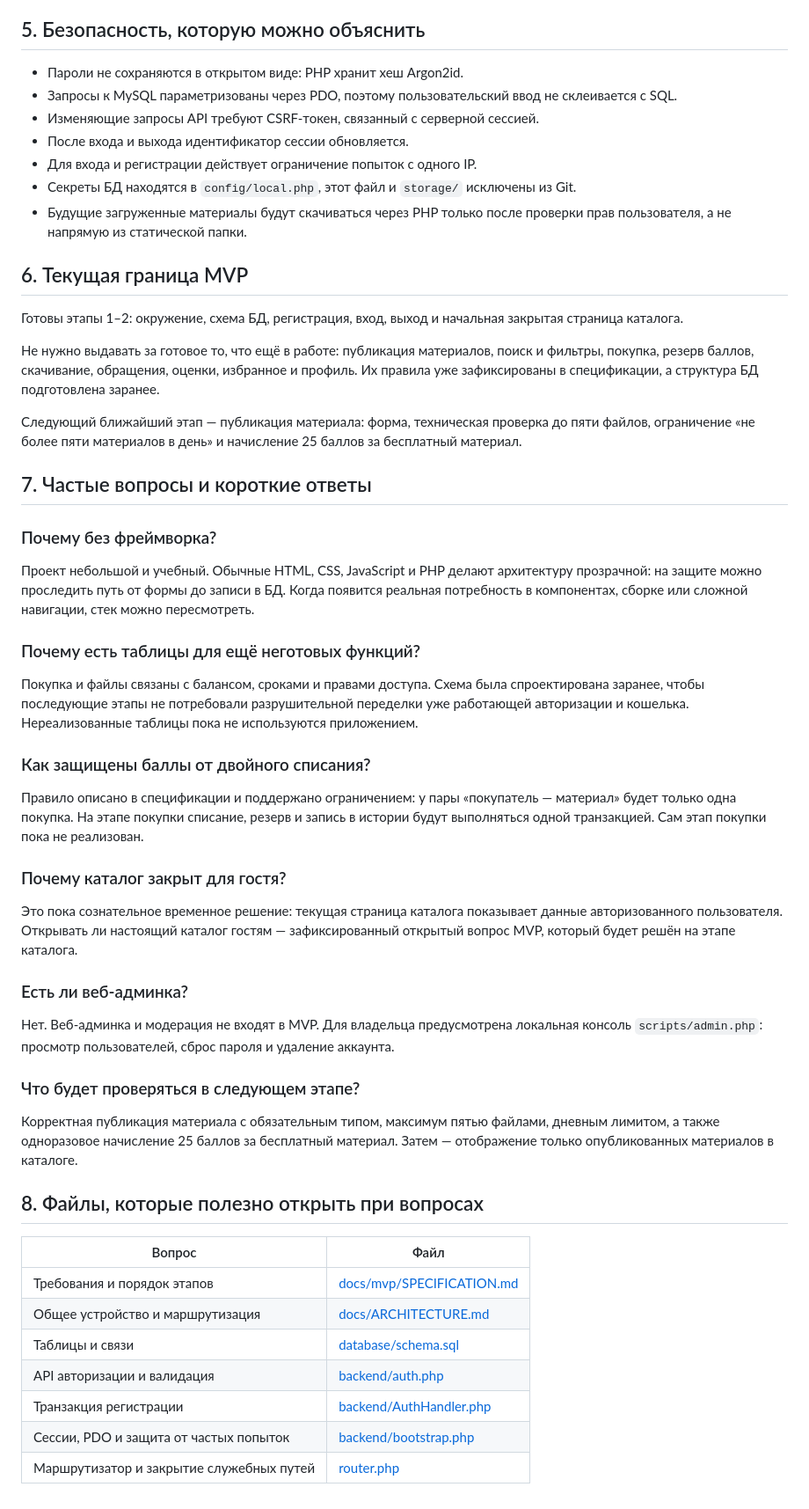
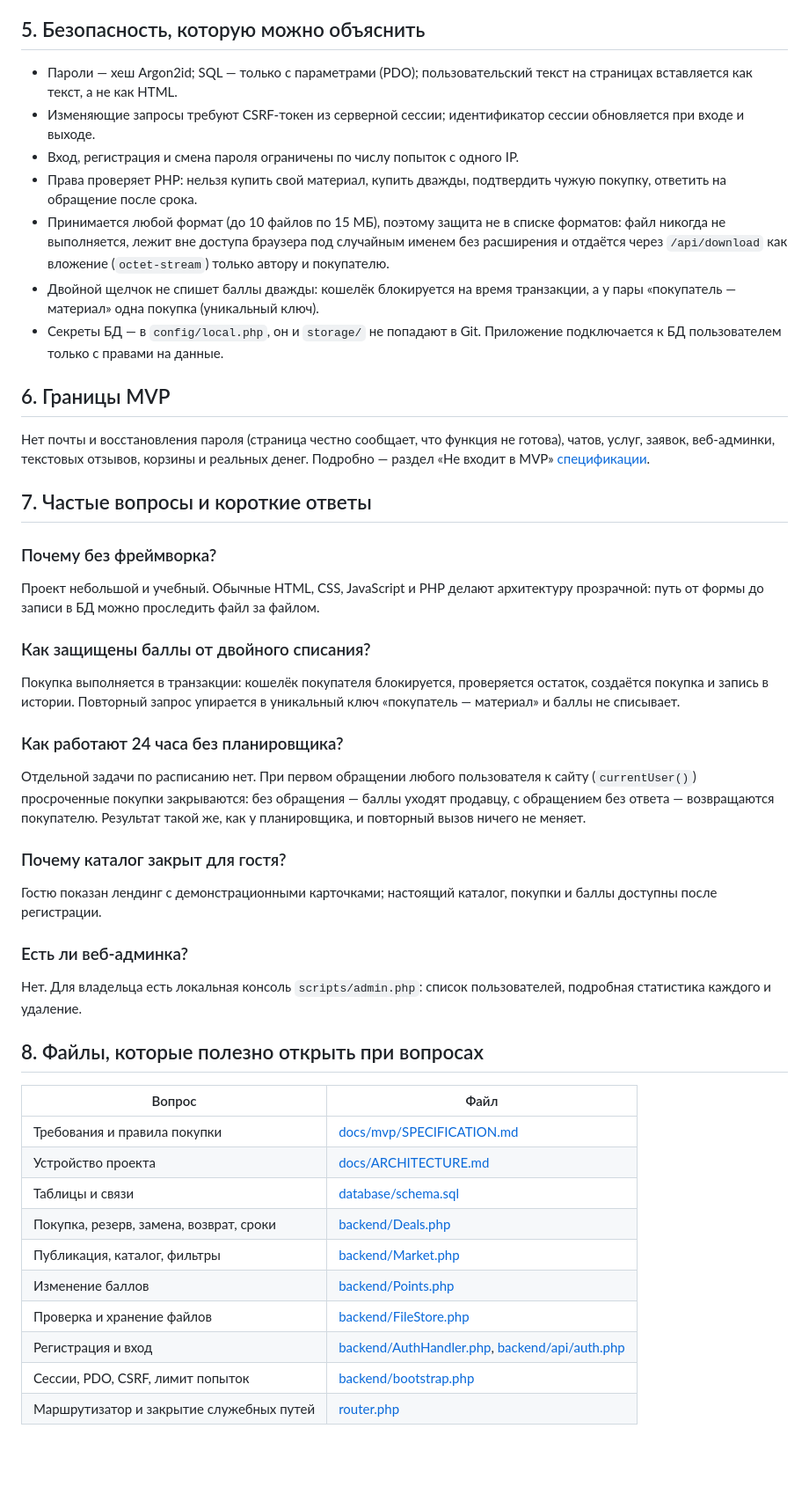
Before and after one commit to i10123/unimarket, a Markdown page: docs/DEFENSE.md, the part around one of its changes. Shown at 88% size. Rendered like a GitHub page; blank space fills up the shorter version.

```diff
--- a/docs/DEFENSE.md
+++ b/docs/DEFENSE.md
@@ -63,56 +51,51 @@ backend/bootstrap.php → PDO → MySQL
 
 ## 5. Безопасность, которую можно объяснить
 
-- Пароли не сохраняются в открытом виде: PHP хранит хеш Argon2id.
-- Запросы к MySQL параметризованы через PDO, поэтому пользовательский ввод не склеивается с SQL.
-- Изменяющие запросы API требуют CSRF-токен, связанный с серверной сессией.
-- После входа и выхода идентификатор сессии обновляется.
-- Для входа и регистрации действует ограничение попыток с одного IP.
-- Секреты БД находятся в `config/local.php`, этот файл и `storage/` исключены из Git.
-- Будущие загруженные материалы будут скачиваться через PHP только после проверки прав пользователя, а не напрямую из статической папки.
+- Пароли — хеш Argon2id; SQL — только с параметрами (PDO); пользовательский текст на страницах вставляется как текст, а не как HTML.
+- Изменяющие запросы требуют CSRF-токен из серверной сессии; идентификатор сессии обновляется при входе и выходе.
+- Вход, регистрация и смена пароля ограничены по числу попыток с одного IP.
+- Права проверяет PHP: нельзя купить свой материал, купить дважды, подтвердить чужую покупку, ответить на обращение после срока.
+- Принимается любой формат (до 10 файлов по 15 МБ), поэтому защита не в списке форматов: файл никогда не выполняется, лежит вне доступа браузера под случайным именем без расширения и отдаётся через `/api/download` как вложение (`octet-stream`) только автору и покупателю.
+- Двойной щелчок не спишет баллы дважды: кошелёк блокируется на время транзакции, а у пары «покупатель — материал» одна покупка (уникальный ключ).
+- Секреты БД — в `config/local.php`, он и `storage/` не попадают в Git. Приложение подключается к БД пользователем только с правами на данные.
 
-## 6. Текущая граница MVP
+## 6. Границы MVP
 
-Готовы этапы 1–2: окружение, схема БД, регистрация, вход, выход и начальная закрытая страница каталога.
-
-Не нужно выдавать за готовое то, что ещё в работе: публикация материалов, поиск и фильтры, покупка, резерв баллов, скачивание, обращения, оценки, избранное и профиль. Их правила уже зафиксированы в спецификации, а структура БД подготовлена заранее.
-
-Следующий ближайший этап — публикация материала: форма, техническая проверка до пяти файлов, ограничение «не более пяти материалов в день» и начисление 25 баллов за бесплатный материал.
+Нет почты и восстановления пароля (страница честно сообщает, что функция не готова), чатов, услуг, заявок, веб-админки, текстовых отзывов, корзины и реальных денег. Подробно — раздел «Не входит в MVP» [спецификации](mvp/SPECIFICATION.md).
 
 ## 7. Частые вопросы и короткие ответы
 
 ### Почему без фреймворка?
 
-Проект небольшой и учебный. Обычные HTML, CSS, JavaScript и PHP делают архитектуру прозрачной: на защите можно проследить путь от формы до записи в БД. Когда появится реальная потребность в компонентах, сборке или сложной навигации, стек можно пересмотреть.
-
-### Почему есть таблицы для ещё неготовых функций?
-
-Покупка и файлы связаны с балансом, сроками и правами доступа. Схема была спроектирована заранее, чтобы последующие этапы не потребовали разрушительной переделки уже работающей авторизации и кошелька. Нереализованные таблицы пока не используются приложением.
+Проект небольшой и учебный. Обычные HTML, CSS, JavaScript и PHP делают архитектуру прозрачной: путь от формы до записи в БД можно проследить файл за файлом.
 
 ### Как защищены баллы от двойного списания?
 
-Правило описано в спецификации и поддержано ограничением: у пары «покупатель — материал» будет только одна покупка. На этапе покупки списание, резерв и запись в истории будут выполняться одной транзакцией. Сам этап покупки пока не реализован.
+Покупка выполняется в транзакции: кошелёк покупателя блокируется, проверяется остаток, создаётся покупка и запись в истории. Повторный запрос упирается в уникальный ключ «покупатель — материал» и баллы не списывает.
+
+### Как работают 24 часа без планировщика?
+
+Отдельной задачи по расписанию нет. При первом обращении любого пользователя к сайту (`currentUser()`) просроченные покупки закрываются: без обращения — баллы уходят продавцу, с обращением без ответа — возвращаются покупателю. Результат такой же, как у планировщика, и повторный вызов ничего не меняет.
 
 ### Почему каталог закрыт для гостя?
 
-Это пока сознательное временное решение: текущая страница каталога показывает данные авторизованного пользователя. Открывать ли настоящий каталог гостям — зафиксированный открытый вопрос MVP, который будет решён на этапе каталога.
+Гостю показан лендинг с демонстрационными карточками; настоящий каталог, покупки и баллы доступны после регистрации.
 
 ### Есть ли веб-админка?
 
-Нет. Веб-админка и модерация не входят в MVP. Для владельца предусмотрена локальная консоль `scripts/admin.php`: просмотр пользователей, сброс пароля и удаление аккаунта.
-
-### Что будет проверяться в следующем этапе?
-
-Корректная публикация материала с обязательным типом, максимум пятью файлами, дневным лимитом, а также одноразовое начисление 25 баллов за бесплатный материал. Затем — отображение только опубликованных материалов в каталоге.
+Нет. Для владельца есть локальная консоль `scripts/admin.php`: список пользователей, подробная статистика каждого и удаление.
 
 ## 8. Файлы, которые полезно открыть при вопросах
 
 | Вопрос | Файл |
 | --- | --- |
-| Требования и порядок этапов | [docs/mvp/SPECIFICATION.md](mvp/SPECIFICATION.md) |
-| Общее устройство и маршрутизация | [docs/ARCHITECTURE.md](ARCHITECTURE.md) |
+| Требования и правила покупки | [docs/mvp/SPECIFICATION.md](mvp/SPECIFICATION.md) |
+| Устройство проекта | [docs/ARCHITECTURE.md](ARCHITECTURE.md) |
 | Таблицы и связи | [database/schema.sql](../database/schema.sql) |
-| API авторизации и валидация | [backend/auth.php](../backend/auth.php) |
-| Транзакция регистрации | [backend/AuthHandler.php](../backend/AuthHandler.php) |
-| Сессии, PDO и защита от частых попыток | [backend/bootstrap.php](../backend/bootstrap.php) |
+| Покупка, резерв, замена, возврат, сроки | [backend/Deals.php](../backend/Deals.php) |
+| Публикация, каталог, фильтры | [backend/Market.php](../backend/Market.php) |
+| Изменение баллов | [backend/Points.php](../backend/Points.php) |
+| Проверка и хранение файлов | [backend/FileStore.php](../backend/FileStore.php) |
+| Регистрация и вход | [backend/AuthHandler.php](../backend/AuthHandler.php), [backend/api/auth.php](../backend/api/auth.php) |
+| Сессии, PDO, CSRF, лимит попыток | [backend/bootstrap.php](../backend/bootstrap.php) |
 | Маршрутизатор и закрытие служебных путей | [router.php](../router.php) |
```
Also changed, not shown: other parts of docs/DEFENSE.md (+25 -37 lines), docs/ARCHITECTURE.md (+26 -29 lines).
